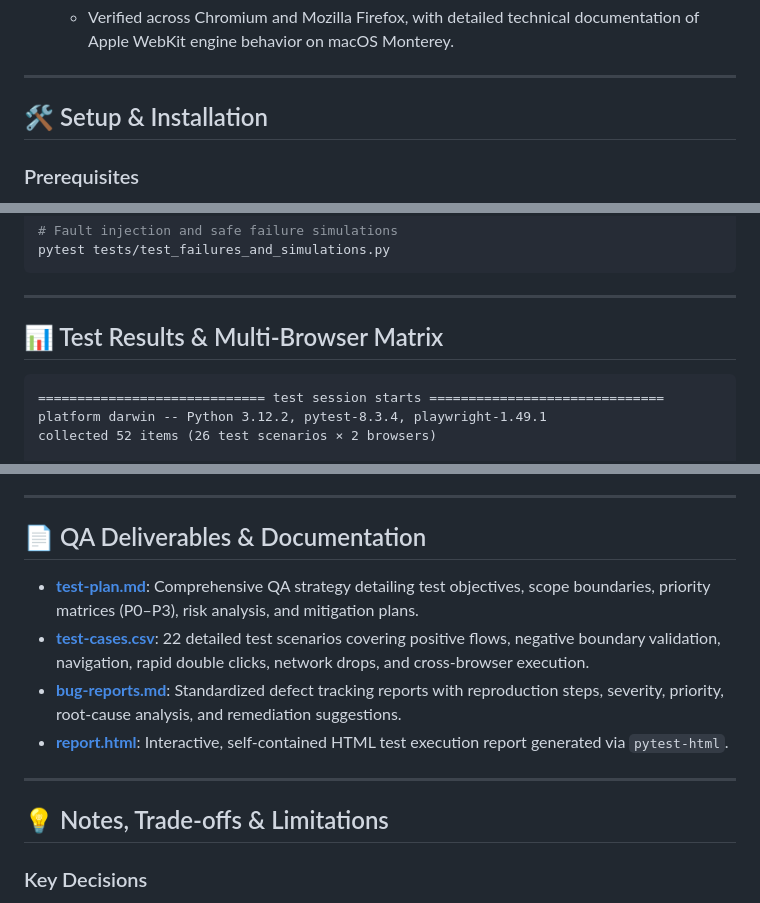
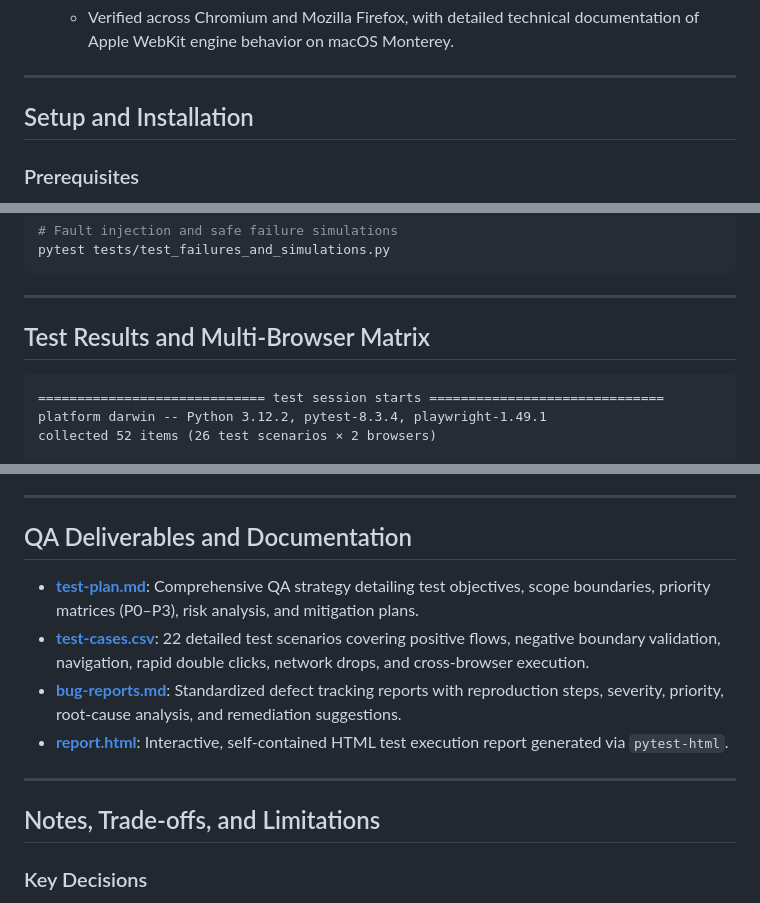
Before and after one commit to Sounak-16/job-application-qa, a Markdown page: README.md, 3 parts joined by grey strips. Rendered like a GitHub page.

Commit message:
docs: Remove informal icons from README headings for clean professional styling

````diff
--- a/README.md
+++ b/README.md
@@ -71,7 +71,7 @@ job-application-qa/
 
 ---
 
-## 🛠️ Setup & Installation
+## Setup and Installation
 
 ### Prerequisites
 - **Python 3.10+** (tested on Python 3.12)
@@ -156,7 +156,7 @@ pytest tests/test_failures_and_simulations.py
 
 ---
 
-## 📊 Test Results & Multi-Browser Matrix
+## Test Results and Multi-Browser Matrix
 
 ```text
 ============================= test session starts ==============================
@@ -187,7 +187,7 @@ This occurs due to Apple freezing the macOS 12 WebKit builds. For native WebKit
 
 ---
 
-## 📄 QA Deliverables & Documentation
+## QA Deliverables and Documentation
 
 - **[test-plan.md](./test-plan.md)**: Comprehensive QA strategy detailing test objectives, scope boundaries, priority matrices (P0–P3), risk analysis, and mitigation plans.
 - **[test-cases.csv](./test-cases.csv)**: 22 detailed test scenarios covering positive flows, negative boundary validation, navigation, rapid double clicks, network drops, and cross-browser execution.
@@ -196,7 +196,7 @@ This occurs due to Apple freezing the macOS 12 WebKit builds. For native WebKit
 
 ---
 
-## 💡 Notes, Trade-offs & Limitations
+## Notes, Trade-offs, and Limitations
 
 ### Key Decisions
 - **Local Mock Application**: To adhere strictly to ethical QA standards and avoid sending dummy test data to any live hiring systems, built a lightweight local Flask portal that realistically replicates candidate job search, role requirements, form submission, and server fault injection.
````
Also changed, not shown: other parts of README.md (+5 -5 lines).
